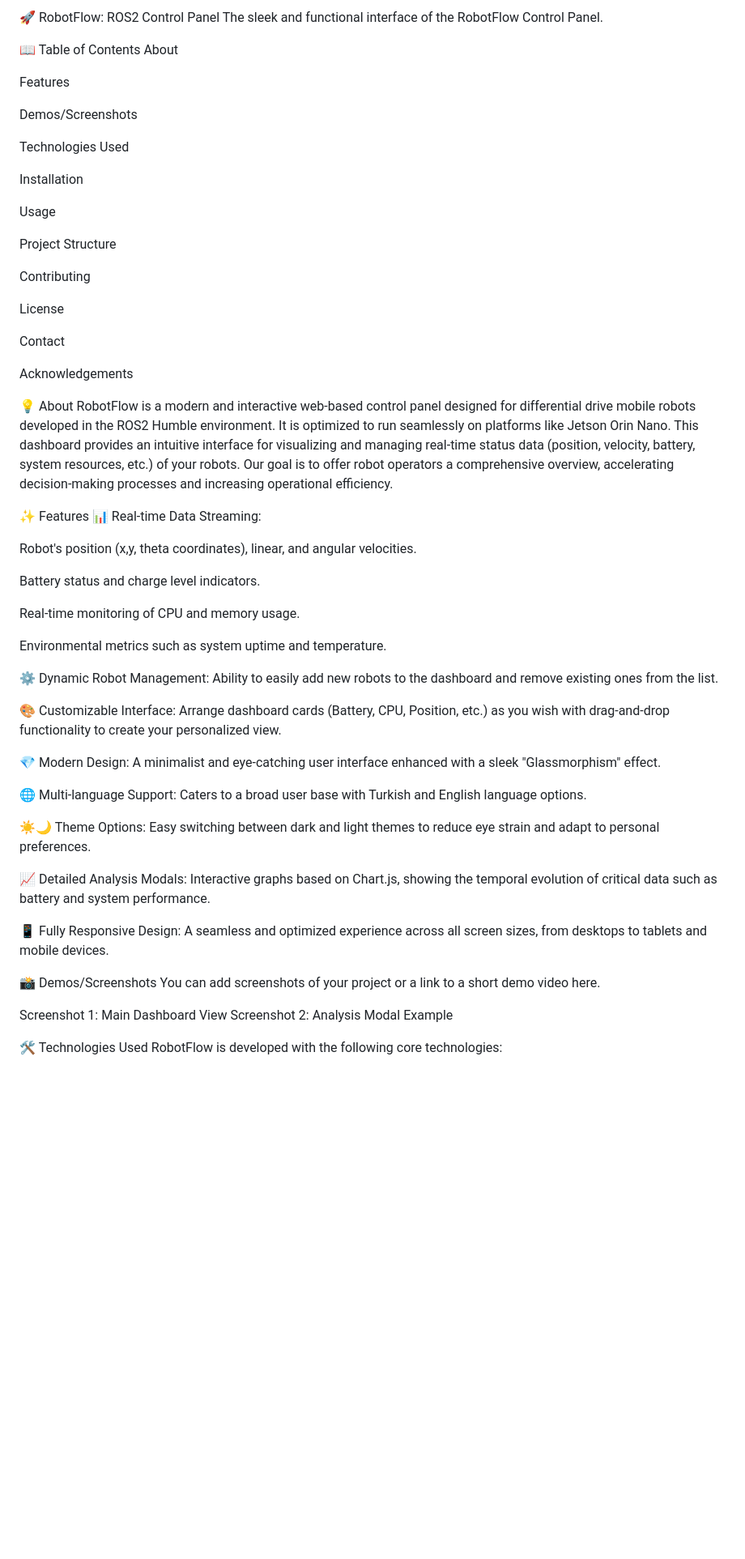
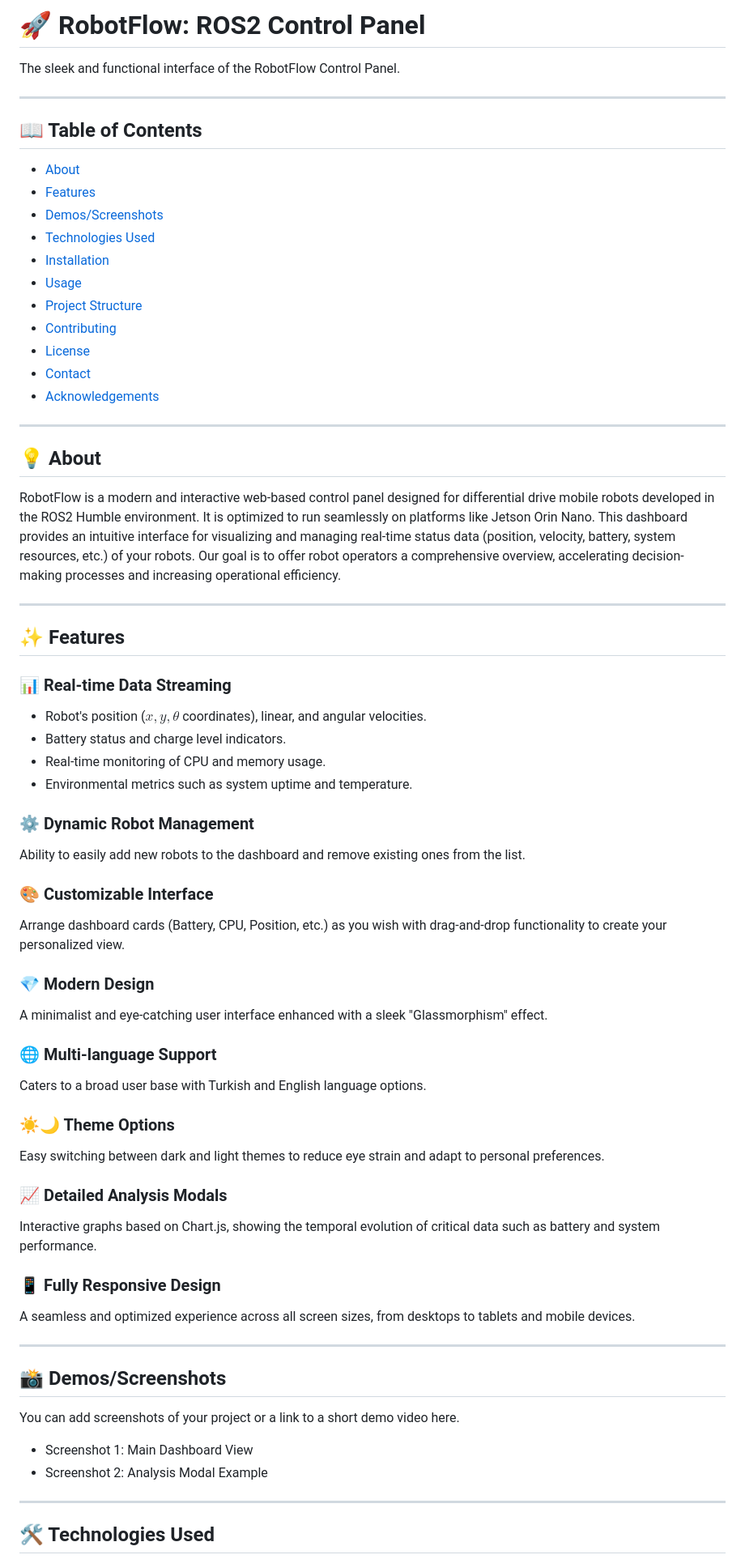
Before and after one commit to omrfrkmll/Robot-DashBoard-for-ROS2, a Markdown page: README.md, the part around one of its changes. Shown at 81% size. GitHub-like rendering; blank space fills up the shorter version.

Commit message:
Refactor README.md for improved structure and clarity

```diff
--- a/README.md
+++ b/README.md
@@ -1,64 +1,80 @@
-🚀 RobotFlow: ROS2 Control Panel
+# 🚀 RobotFlow: ROS2 Control Panel
+
 The sleek and functional interface of the RobotFlow Control Panel.
 
-📖 Table of Contents
-About
+---
 
-Features
+## 📖 Table of Contents
 
-Demos/Screenshots
+- [About](#-about)
+- [Features](#-features)
+- [Demos/Screenshots](#-demos/screenshots)
+- [Technologies Used](#-technologies-used)
+- [Installation](#-installation)
+- [Usage](#-usage)
+- [Project Structure](#-project-structure)
+- [Contributing](#-contributing)
+- [License](#-license)
+- [Contact](#-contact)
+- [Acknowledgements](#-acknowledgements)
 
-Technologies Used
+---
 
-Installation
+## 💡 About
 
-Usage
-
-Project Structure
-
-Contributing
-
-License
-
-Contact
-
-Acknowledgements
-
-💡 About
 RobotFlow is a modern and interactive web-based control panel designed for differential drive mobile robots developed in the ROS2 Humble environment. It is optimized to run seamlessly on platforms like Jetson Orin Nano. This dashboard provides an intuitive interface for visualizing and managing real-time status data (position, velocity, battery, system resources, etc.) of your robots. Our goal is to offer robot operators a comprehensive overview, accelerating decision-making processes and increasing operational efficiency.
 
-✨ Features
-📊 Real-time Data Streaming:
+---
 
-Robot's position (x,y,
-theta coordinates), linear, and angular velocities.
+## ✨ Features
 
-Battery status and charge level indicators.
+### 📊 Real-time Data Streaming
 
-Real-time monitoring of CPU and memory usage.
+- Robot's position ($x, y, \theta$ coordinates), linear, and angular velocities.
+- Battery status and charge level indicators.
+- Real-time monitoring of CPU and memory usage.
+- Environmental metrics such as system uptime and temperature.
 
-Environmental metrics such as system uptime and temperature.
+### ⚙️ Dynamic Robot Management
 
-⚙️ Dynamic Robot Management: Ability to easily add new robots to the dashboard and remove existing ones from the list.
+Ability to easily add new robots to the dashboard and remove existing ones from the list.
 
-🎨 Customizable Interface: Arrange dashboard cards (Battery, CPU, Position, etc.) as you wish with drag-and-drop functionality to create your personalized view.
+### 🎨 Customizable Interface
 
-💎 Modern Design: A minimalist and eye-catching user interface enhanced with a sleek "Glassmorphism" effect.
+Arrange dashboard cards (Battery, CPU, Position, etc.) as you wish with drag-and-drop functionality to create your personalized view.
 
-🌐 Multi-language Support: Caters to a broad user base with Turkish and English language options.
+### 💎 Modern Design
 
-☀️🌙 Theme Options: Easy switching between dark and light themes to reduce eye strain and adapt to personal preferences.
+A minimalist and eye-catching user interface enhanced with a sleek "Glassmorphism" effect.
 
-📈 Detailed Analysis Modals: Interactive graphs based on Chart.js, showing the temporal evolution of critical data such as battery and system performance.
+### 🌐 Multi-language Support
 
-📱 Fully Responsive Design: A seamless and optimized experience across all screen sizes, from desktops to tablets and mobile devices.
+Caters to a broad user base with Turkish and English language options.
 
-📸 Demos/Screenshots
+### ☀️🌙 Theme Options
+
+Easy switching between dark and light themes to reduce eye strain and adapt to personal preferences.
+
+### 📈 Detailed Analysis Modals
+
+Interactive graphs based on Chart.js, showing the temporal evolution of critical data such as battery and system performance.
+
+### 📱 Fully Responsive Design
+
+A seamless and optimized experience across all screen sizes, from desktops to tablets and mobile devices.
+
+---
+
+## 📸 Demos/Screenshots
+
 You can add screenshots of your project or a link to a short demo video here.
 
-Screenshot 1: Main Dashboard View
-Screenshot 2: Analysis Modal Example
+- Screenshot 1: Main Dashboard View
+- Screenshot 2: Analysis Modal Example
 
-🛠️ Technologies Used
+---
+
+## 🛠️ Technologies Used
+
 RobotFlow is developed with the following core technologies:
 
```
Also changed, not shown: other parts of README.md (+77 -65 lines).
